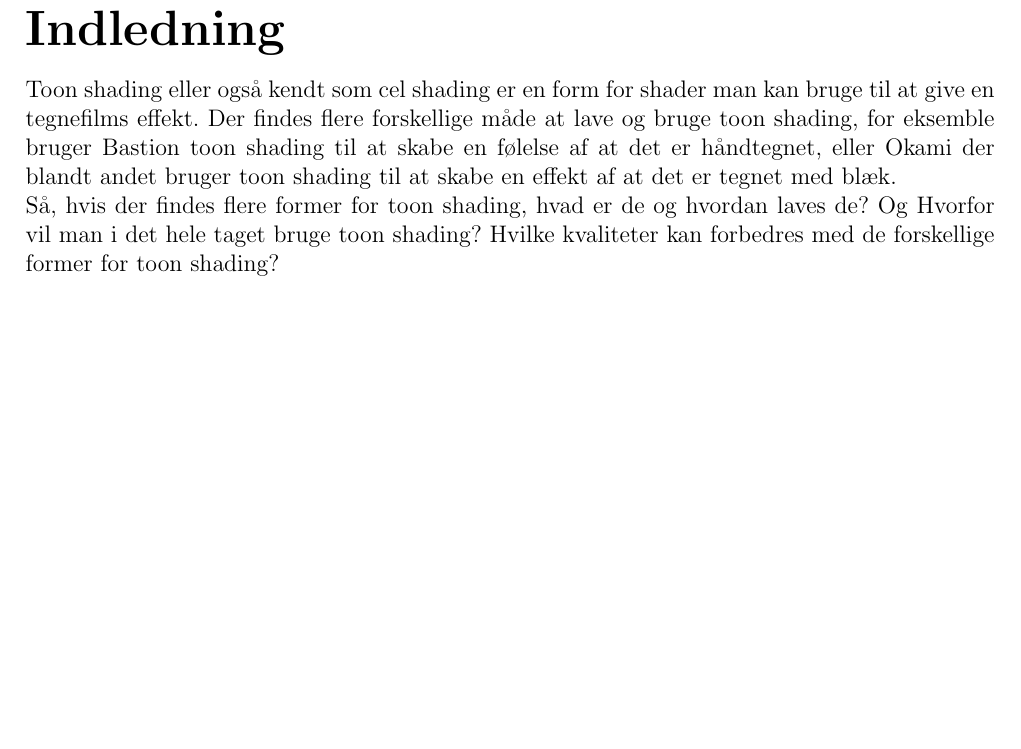
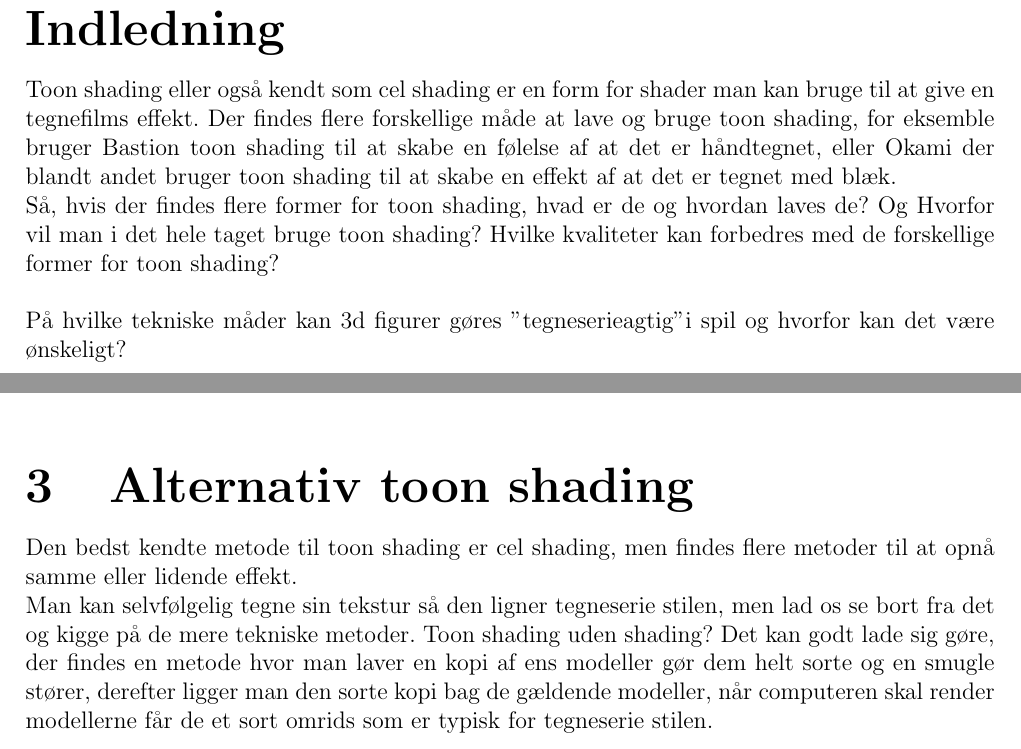
Before and after one commit to JoPed/Akademisk-formidling, a LaTeX document (Rapport.tex, which reads Files/Alternativ_toon_shading/Alternativ_toon_shading.tex, Files/Indledning/Indledning.tex): part of page 2 of 5 before the commit and two parts of pages 2 and 4 of 5 after it, the two joined at a grey line, cut so that both start at the same text, the shorter picture padded with empty space. The pictures show the PDF file Rapport.pdf that the author committed with the source.

Commit message:
weee. added alternatve toon shading

```diff
--- /dev/null
+++ b/Files/Alternativ_toon_shading/Alternativ_toon_shading.tex
@@ -0,0 +1,3 @@
+\section{Alternativ toon shading}
+Den bedst kendte metode til toon shading er cel shading, men der findes flere metoder til at opnå samme eller lidende effekt.\\
+Man kan selvfølgelig tegne sin tekstur så den ligner tegneserie stilen, men lad os se bort fra det og kigge på de mere tekniske metoder. Toon shading uden shading? Det kan godt lade sig gøre, der findes en metode hvor man laver en kopi af ens modeller gør dem helt sorte og en smugle stører, derefter ligger man den sorte kopi bag de gældende modeller, når computeren skal render modellerne får de et sort omrids som er typisk for tegneserie stilen.
--- a/Files/Indledning/Indledning.tex
+++ b/Files/Indledning/Indledning.tex
@@ -3,3 +3,7 @@
 Toon shading eller også kendt som cel shading er en form for shader man kan bruge til at give en tegnefilms effekt. Der findes flere forskellige måde at lave og bruge toon shading, for eksemble bruger Bastion toon shading til at skabe en følelse af at det er håndtegnet, eller Okami der blandt andet bruger toon shading til at skabe en effekt af at det er tegnet med blæk.
 \\
 Så, hvis der findes flere former for toon shading, hvad er de og hvordan laves de? Og Hvorfor vil man i det hele taget bruge toon shading? Hvilke kvaliteter kan forbedres med de forskellige former for toon shading?
+\\
+\\
+På hvilke tekniske måder kan 3d figurer gøres "tegneserieagtig"
+i spil og hvorfor kan det være ønskeligt?
```
Also changed, not shown: Files/Introduktion/introduktion.tex (+1 -1 lines), Rapport.tex (+1 -0 lines), Rapport.pdf, 3 other files.
